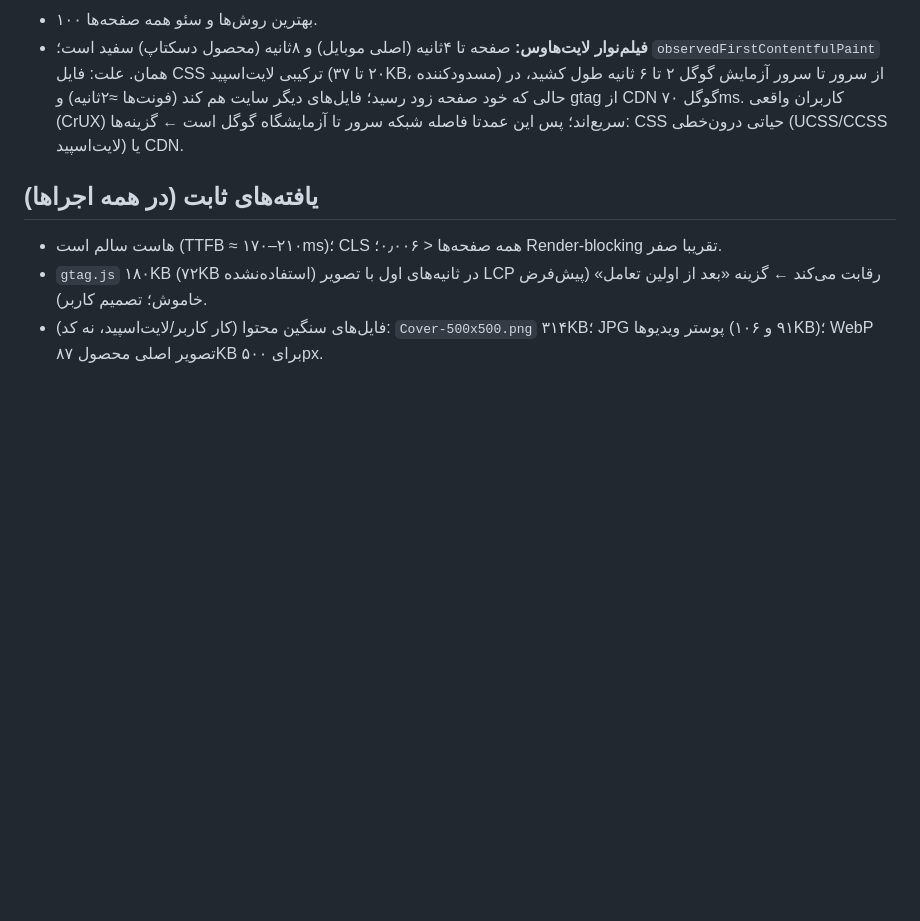
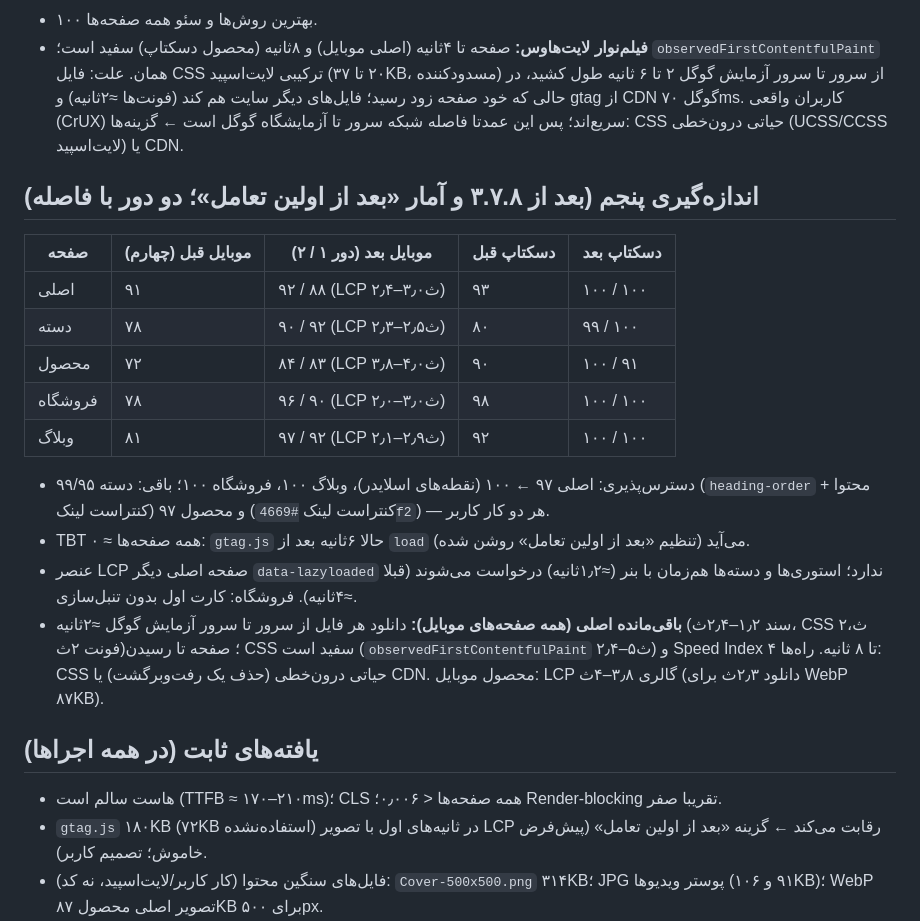
Before and after one commit to hodhodtoys-stack/hodima, a Markdown page: docs/pagespeed.md, the part around the change. Rendered like a GitHub page; blank space fills up the shorter version.

Commit message:
Docs: PageSpeed measurement 5 after Theme 3.7.8 / Media 1.9.7
Two rounds, 5 pages x mobile/desktop; remaining bottleneck is per-file
download time from the host to Google's test servers.

Co-Authored-By: Claude Opus 5.5 <noreply@anthropic.com>
Claude-Session: https://claude.ai/code/session_01TkL4udxwy3KJWitcoUCBQx

```diff
--- a/docs/pagespeed.md
+++ b/docs/pagespeed.md
@@ -56,6 +56,19 @@
 - بهترین روش‌ها و سئو همه صفحه‌ها ۱۰۰.
 - **فیلم‌نوار لایت‌هاوس:** صفحه تا ۴ثانیه (اصلی موبایل) و ۸ثانیه (محصول دسکتاپ) سفید است؛ `observedFirstContentfulPaint` همان. علت: فایل CSS ترکیبی لایت‌اسپید (۲۰ تا ۳۷KB، مسدودکننده) از سرور تا سرور آزمایش گوگل ۲ تا ۶ ثانیه طول کشید، در حالی که خود صفحه زود رسید؛ فایل‌های دیگر سایت هم کند (فونت‌ها ≈۲ثانیه) و gtag از CDN گوگل ۷۰ms. کاربران واقعی (CrUX) سریع‌اند؛ پس این عمدتا فاصله شبکه سرور تا آزمایشگاه گوگل است ← گزینه‌ها: CSS حیاتی درون‌خطی (UCSS/CCSS لایت‌اسپید) یا CDN.
 
+## اندازه‌گیری پنجم (بعد از ۳.۷.۸ و آمار «بعد از اولین تعامل»؛ دو دور با فاصله)
+| صفحه | موبایل قبل (چهارم) | موبایل بعد (دور ۱ / ۲) | دسکتاپ قبل | دسکتاپ بعد |
+|---|---|---|---|---|
+| اصلی | ۹۱ | ۹۲ / ۸۸ (LCP ۲٫۴–۳٫۰ث) | ۹۳ | ۱۰۰ / ۱۰۰ |
+| دسته | ۷۸ | ۹۰ / ۹۲ (LCP ۲٫۳–۲٫۵ث) | ۸۰ | ۹۹ / ۱۰۰ |
+| محصول | ۷۲ | ۸۴ / ۸۳ (LCP ۳٫۸–۴٫۰ث) | ۹۰ | ۱۰۰ / ۹۱ |
+| فروشگاه | ۷۸ | ۹۶ / ۹۰ (LCP ۲٫۰–۳٫۰ث) | ۹۸ | ۱۰۰ / ۱۰۰ |
+| وبلاگ | ۸۱ | ۹۷ / ۹۲ (LCP ۲٫۱–۲٫۹ث) | ۹۲ | ۱۰۰ / ۱۰۰ |
+- دسترس‌پذیری: اصلی ۹۷ ← ۱۰۰ (نقطه‌های اسلایدر)، وبلاگ ۱۰۰، فروشگاه ۱۰۰؛ باقی: دسته ۹۹/۹۵ (`heading-order` محتوا + کنتراست لینک) و محصول ۹۷ (کنتراست لینک `#4669f2`) — هر دو کار کاربر.
+- TBT همه صفحه‌ها ≈ ۰: `gtag.js` حالا ۶ثانیه بعد از `load` می‌آید (تنظیم «بعد از اولین تعامل» روشن شده).
+- عنصر LCP صفحه اصلی دیگر `data-lazyloaded` ندارد؛ استوری‌ها و دسته‌ها هم‌زمان با بنر (≈۱٫۲ثانیه) درخواست می‌شوند (قبلا ≈۴ثانیه). فروشگاه: کارت اول بدون تنبل‌سازی.
+- **باقی‌مانده اصلی (همه صفحه‌های موبایل):** دانلود هر فایل از سرور تا سرور آزمایش گوگل ≈۲ثانیه (سند ۱٫۲–۲٫۴ث، CSS ۲ث، فونت ۲ث)؛ صفحه تا رسیدن CSS سفید است (`observedFirstContentfulPaint` ۲٫۴–۵ث) و Speed Index ۴ تا ۸ ثانیه. راه‌ها: CSS حیاتی درون‌خطی (حذف یک رفت‌وبرگشت) یا CDN. محصول موبایل: LCP گالری ۳٫۸–۴ث (دانلود ۲٫۳ث برای WebP ۸۷KB).
+
 ## یافته‌های ثابت (در همه اجراها)
 - هاست سالم است (TTFB ≈ ۱۷۰–۲۱۰ms)؛ CLS همه صفحه‌ها < ۰٫۰۰۶؛ Render-blocking تقریبا صفر.
 - `gtag.js` ۱۸۰KB (۷۲KB استفاده‌نشده) در ثانیه‌های اول با تصویر LCP رقابت می‌کند ← گزینه «بعد از اولین تعامل» (پیش‌فرض خاموش؛ تصمیم کاربر).
```
